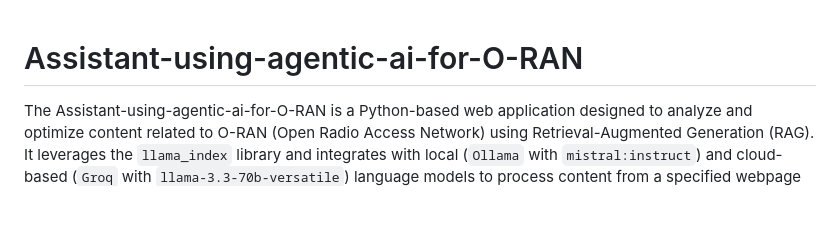
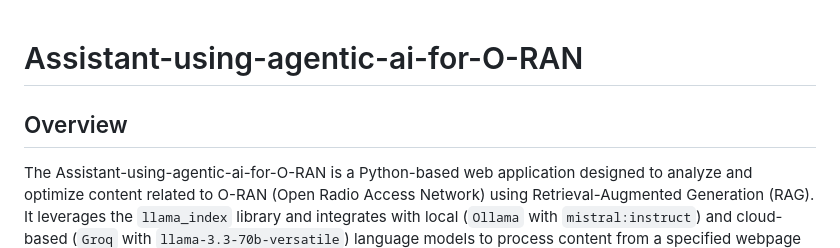
Before and after one commit to mohesham59/Assistant-using-agentic-ai-for-O-RAN, a Markdown page: README.md, the part around the change. GitHub-like rendering; blank space fills up the shorter version.

Commit message:
README
Added an overview section explaining the purpose and functionality of the application, including its use of language models and data sources.

```diff
--- a/README.md
+++ b/README.md
@@ -1,5 +1,6 @@
 # Assistant-using-agentic-ai-for-O-RAN
 
+## Overview
 The Assistant-using-agentic-ai-for-O-RAN is a Python-based web application designed to analyze and optimize content related to O-RAN (Open Radio Access Network) using Retrieval-Augmented Generation (RAG). It leverages the `llama_index` library and integrates with local (`Ollama` with `mistral:instruct`) and cloud-based (`Groq` with `llama-3.3-70b-versatile`) language models to process content from a specified webpage (`https://docs.o-ran-sc.org/projects/o-ran-sc-nonrtric/en/latest/overview.html#nonrtric-components`) and data files including `graduation_book`, `O-RAN.WG3.E2SM-KPM-R003-v03.00`, and `O-RAN.WG3.E2SM-RC-v01.02` located in the `data/` folder. The tool generates a concise summary (100-150 words) displayed in the GUI's **Recommendations** section and a detailed PDF report (`report.pdf`) with comprehensive analysis and recommendations, adhering to content quality principles like E-E-A-T (Experience, Expertise, Authoritativeness, Trustworthiness).
 
 ## Features
```
